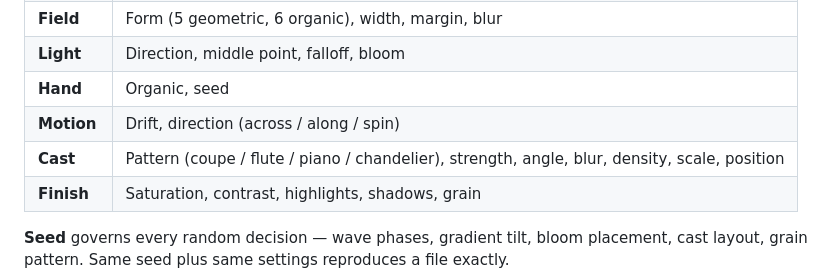
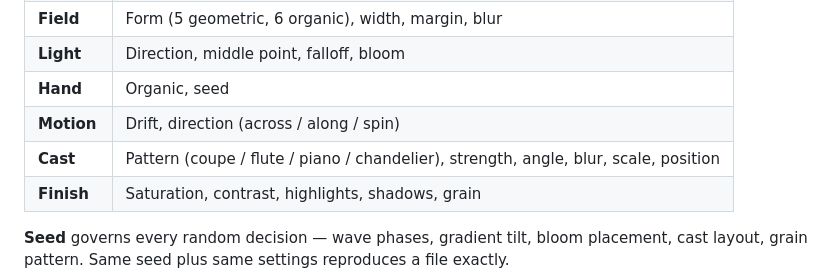
Before and after one commit to brendanwbrady/gradient-studio, a Markdown page: README.md, the part around the change. GitHub-like rendering.

```diff
--- a/README.md
+++ b/README.md
@@ -47,7 +47,7 @@ Frames: 8:9 (960×1080), 16:9, 1:1, 9:16, and Phone (1179×2556).
 | **Light** | Direction, middle point, falloff, bloom |
 | **Hand** | Organic, seed |
 | **Motion** | Drift, direction (across / along / spin) |
-| **Cast** | Pattern (coupe / flute / piano / chandelier), strength, angle, blur, density, scale, position |
+| **Cast** | Pattern (coupe / flute / piano / chandelier), strength, angle, blur, scale, position |
 | **Finish** | Saturation, contrast, highlights, shadows, grain |
 
 **Seed** governs every random decision — wave phases, gradient tilt, bloom placement,
```
